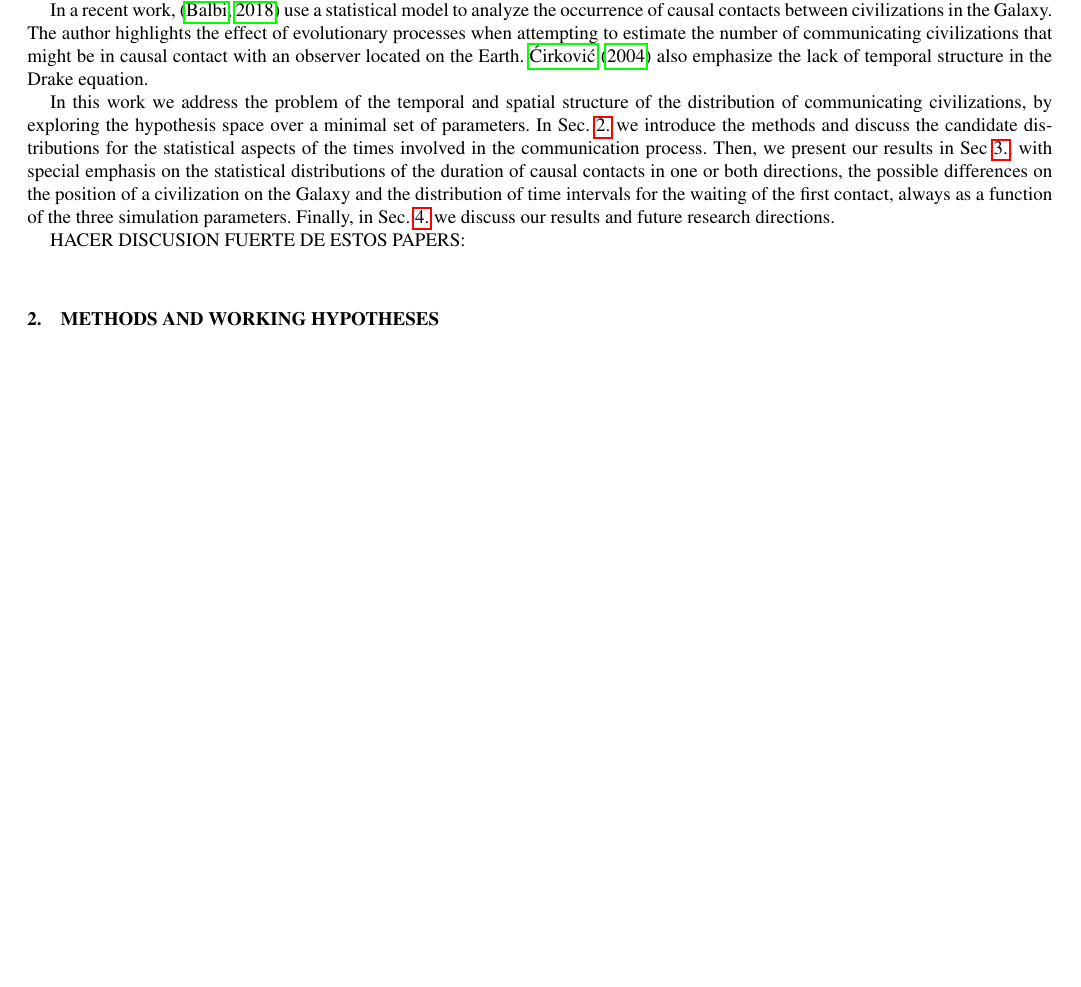
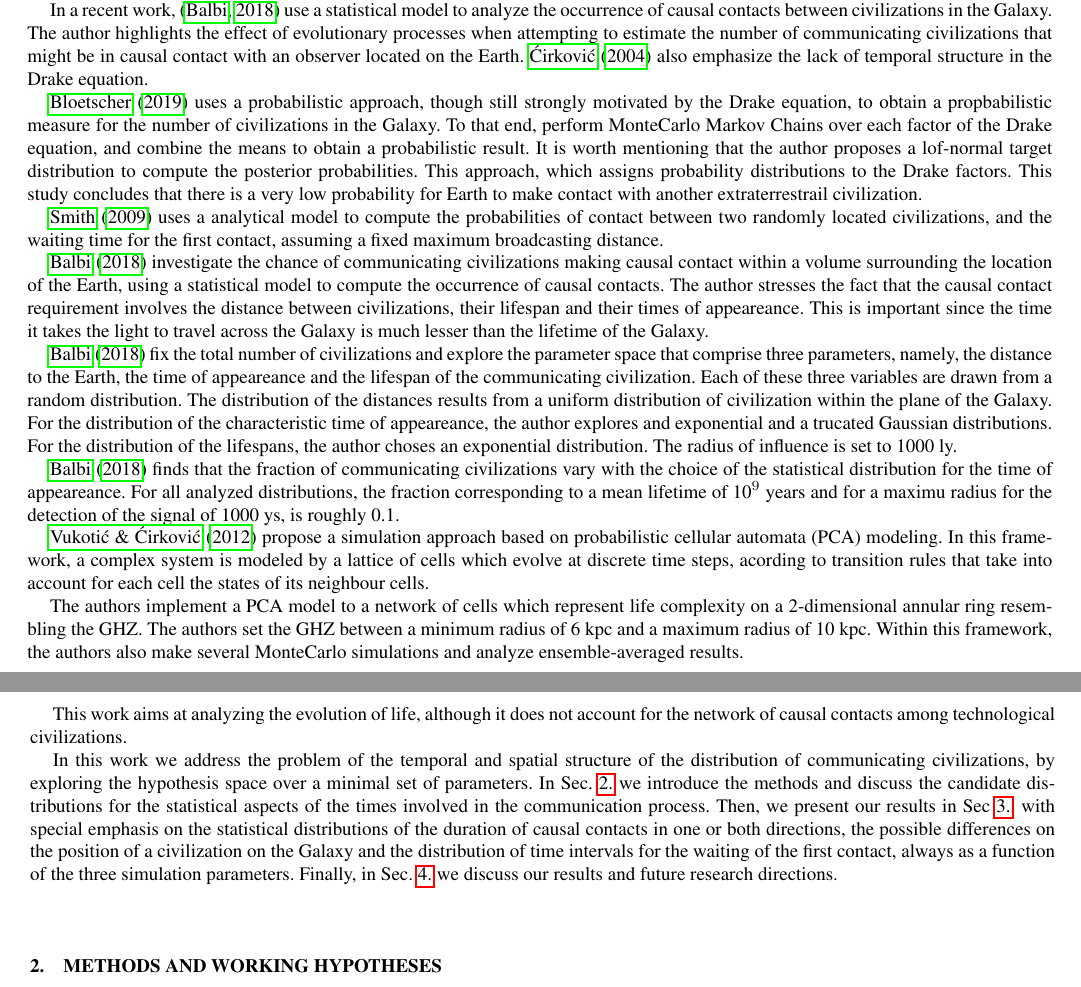
Before and after one commit to mlares/OTHER_paper, a LaTeX document (manuscript.tex): part of page 2 of 13 before the commit and two parts of pages 2 and 3 of 13 after it, the two joined at a grey line, cut so that both start at the same text, the shorter picture padded with empty space. Compiled offline with pdfLaTeX.

Commit message:
agregue algunas referencias de las notas de mendeley

```diff
--- a/manuscript.tex
+++ b/manuscript.tex
@@ -246,6 +252,67 @@ structure in the Drake equation.
 %of interest (for more on this perspective, see, e.g., Chaisson
 
 
+\citet{bloetscher_using_2019} uses a probabilistic approach, though
+still strongly motivated by the Drake equation, to obtain a
+propbabilistic measure for the number of civilizations in the Galaxy.
+To that end, perform MonteCarlo Markov Chains over each factor of the
+Drake equation, and combine the means to obtain a probabilistic
+result. It is worth mentioning that the author proposes a lof-normal
+target distribution to compute the posterior probabilities. This
+approach, which assigns probability distributions to the Drake
+factors. This study concludes that there is a very low probability for
+Earth to make contact with another extraterrestrail civilization.
+
+\citet{smith_broadcasting_2009} uses a analytical model to compute the
+probabilities of contact between two randomly located civilizations,
+and the waiting time for the first contact, assuming a fixed maximum
+broadcasting distance.
+
+\citet{balbi_impact_2018} investigate the chance of communicating
+civilizations making causal contact within a volume surrounding the
+location of the Earth, using a statistical model to compute the
+occurrence of causal contacts. The author stresses the fact that the
+causal contact requirement involves the distance between
+civilizations, their lifespan and their times of appeareance.  This is
+important since the time it takes the light to travel across the
+Galaxy is much lesser than the lifetime of the Galaxy.
+
+\citet{balbi_impact_2018} fix the total number of civilizations and
+explore the parameter space that comprise three parameters, namely,
+the distance to the Earth, the time of appeareance and the lifespan of
+the communicating civilization. Each of these three variables are
+drawn from a random distribution. The distribution of the distances
+results from a uniform distribution of civilization within the plane
+of the Galaxy. For the distribution of the characteristic time of
+appeareance, the author explores and exponential and a trucated
+Gaussian distributions. For the distribution of the lifespans, the
+author choses an exponential distribution. The radius of influence is
+set to 1000 ly.
+
+\citet{balbi_impact_2018} finds that the fraction of communicating
+civilizations vary with the choice of the statistical distribution for
+the time of appeareance. For all analyzed distributions, the fraction
+corresponding to a mean lifetime of 10$^9$ years and for a maximu
+radius for the detection of the signal of 1000 ys, is roughly 0.1.
+
+\citet{vukotic_astrobiological_2012} propose a simulation approach
+based on probabilistic cellular automata (PCA) modeling. In this
+framework, a complex system is modeled by a lattice of cells which
+evolve at discrete time steps, acording to transition rules that take
+into account for each cell the states of its neighbour cells.
+
+The authors implement a PCA model to a network of cells which
+represent life complexity on a 2-dimensional annular ring resembling
+the GHZ. The authors set the GHZ between a minimum radius of 6 kpc and
+a maximum radius of 10 kpc. Within this framework, the authors also
+make several MonteCarlo simulations and analyze ensemble-averaged
+results.
+
+This work aims at analyzing the evolution of life, although it does
+not account for the network of causal contacts among technological
+civilizations.
+
+%- - - -
 
 In this work we address the problem of the temporal and spatial
 structure of the distribution of communicating civilizations, by
@@ -265,9 +332,11 @@ of the three simulation parameters.
 Finally, in Sec.~\ref{S_discussion} we discuss our results and future
 research directions.
 
+
 %}}}
 
-HACER DISCUSION FUERTE DE ESTOS PAPERS: \cite{balbi_impact_2018,cirkovic_temporal_2004,grimaldi_signal_2017,smith_broadcasting_2009}
+% HACER DISCUSION FUERTE DE ESTOS PAPERS: \cite{balbi_impact_2018,cirkovic_temporal_2004,grimaldi_signal_2017,smith_broadcasting_2009}
+
 
 \section{Methods and working hypotheses}\label{S_methods}
 %{{{
```
Also changed, not shown: manuscript.tex (6 more changed lines).
